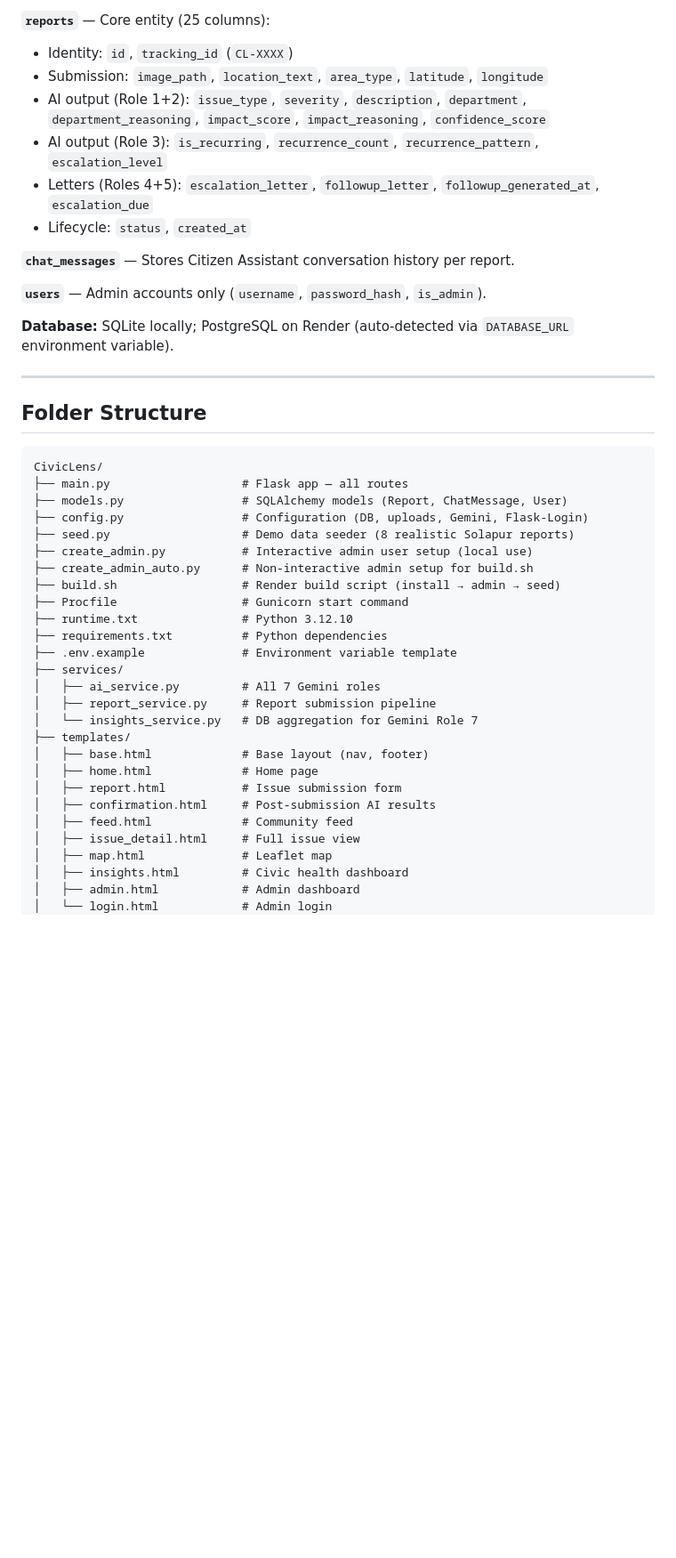
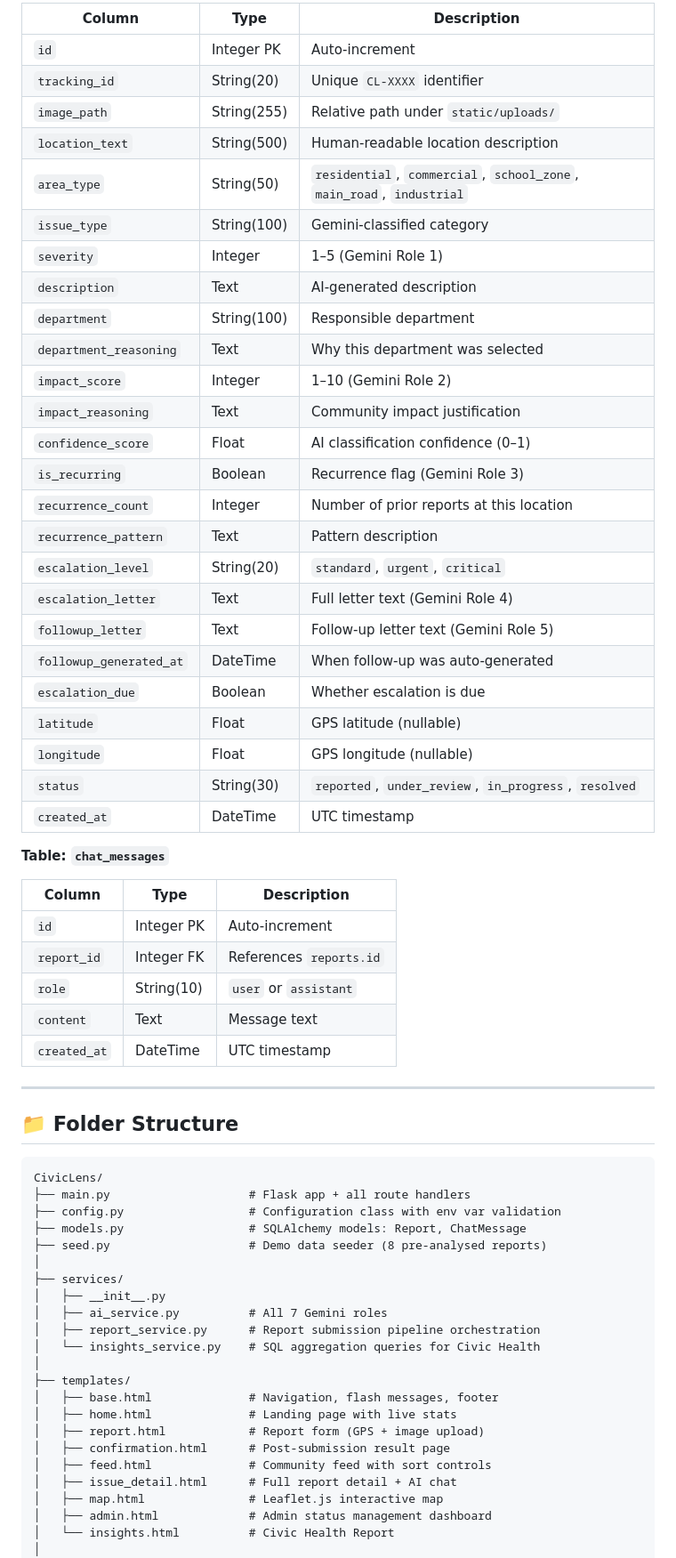
Before and after one commit to JagtapRajnandini/CivicLens, a Markdown page: README.md, the part around one of its changes. Shown at 89% size. Rendered like a GitHub page; blank space fills up the shorter version.

Commit message:
docs: update README.md

````diff
--- a/README.md
+++ b/README.md
@@ -266,48 +270,68 @@ Citizens do not require registration or login.
 
-**`reports`** — Core entity (25 columns):
-- Identity: `id`, `tracking_id` (`CL-XXXX`)
-- Submission: `image_path`, `location_text`, `area_type`, `latitude`, `longitude`
-- AI output (Role 1+2): `issue_type`, `severity`, `description`, `department`, `department_reasoning`, `impact_score`, `impact_reasoning`, `confidence_score`
-- AI output (Role 3): `is_recurring`, `recurrence_count`, `recurrence_pattern`, `escalation_level`
-- Letters (Roles 4+5): `escalation_letter`, `followup_letter`, `followup_generated_at`, `escalation_due`
-- Lifecycle: `status`, `created_at`
+| Column | Type | Description |
+|---|---|---|
+| `id` | Integer PK | Auto-increment |
+| `tracking_id` | String(20) | Unique `CL-XXXX` identifier |
+| `image_path` | String(255) | Relative path under `static/uploads/` |
+| `location_text` | String(500) | Human-readable location description |
+| `area_type` | String(50) | `residential`, `commercial`, `school_zone`, `main_road`, `industrial` |
+| `issue_type` | String(100) | Gemini-classified category |
+| `severity` | Integer | 1–5 (Gemini Role 1) |
+| `description` | Text | AI-generated description |
+| `department` | String(100) | Responsible department |
+| `department_reasoning` | Text | Why this department was selected |
+| `impact_score` | Integer | 1–10 (Gemini Role 2) |
+| `impact_reasoning` | Text | Community impact justification |
+| `confidence_score` | Float | AI classification confidence (0–1) |
+| `is_recurring` | Boolean | Recurrence flag (Gemini Role 3) |
+| `recurrence_count` | Integer | Number of prior reports at this location |
+| `recurrence_pattern` | Text | Pattern description |
+| `escalation_level` | String(20) | `standard`, `urgent`, `critical` |
+| `escalation_letter` | Text | Full letter text (Gemini Role 4) |
+| `followup_letter` | Text | Follow-up letter text (Gemini Role 5) |
+| `followup_generated_at` | DateTime | When follow-up was auto-generated |
+| `escalation_due` | Boolean | Whether escalation is due |
+| `latitude` | Float | GPS latitude (nullable) |
+| `longitude` | Float | GPS longitude (nullable) |
+| `status` | String(30) | `reported`, `under_review`, `in_progress`, `resolved` |
+| `created_at` | DateTime | UTC timestamp |
 
-**`chat_messages`** — Stores Citizen Assistant conversation history per report.
+**Table: `chat_messages`**
 
-**`users`** — Admin accounts only (`username`, `password_hash`, `is_admin`).
-
-**Database:** SQLite locally; PostgreSQL on Render (auto-detected via `DATABASE_URL` environment variable).
+| Column | Type | Description |
+|---|---|---|
+| `id` | Integer PK | Auto-increment |
+| `report_id` | Integer FK | References `reports.id` |
+| `role` | String(10) | `user` or `assistant` |
+| `content` | Text | Message text |
+| `created_at` | DateTime | UTC timestamp |
 
 ---
 
-## Folder Structure
+## 📁 Folder Structure
 
 ```
 CivicLens/
-├── main.py                   # Flask app — all routes
-├── models.py                 # SQLAlchemy models (Report, ChatMessage, User)
-├── config.py                 # Configuration (DB, uploads, Gemini, Flask-Login)
-├── seed.py                   # Demo data seeder (8 realistic Solapur reports)
-├── create_admin.py           # Interactive admin user setup (local use)
-├── create_admin_auto.py      # Non-interactive admin setup for build.sh
-├── build.sh                  # Render build script (install → admin → seed)
-├── Procfile                  # Gunicorn start command
-├── runtime.txt               # Python 3.12.10
-├── requirements.txt          # Python dependencies
-├── .env.example              # Environment variable template
+├── main.py                    # Flask app + all route handlers
+├── config.py                  # Configuration class with env var validation
+├── models.py                  # SQLAlchemy models: Report, ChatMessage
+├── seed.py                    # Demo data seeder (8 pre-analysed reports)
+│
 ├── services/
-│   ├── ai_service.py         # All 7 Gemini roles
-│   ├── report_service.py     # Report submission pipeline
-│   └── insights_service.py   # DB aggregation for Gemini Role 7
+│   ├── __init__.py
+│   ├── ai_service.py          # All 7 Gemini roles
+│   ├── report_service.py      # Report submission pipeline orchestration
+│   └── insights_service.py    # SQL aggregation queries for Civic Health
+│
 ├── templates/
-│   ├── base.html             # Base layout (nav, footer)
-│   ├── home.html             # Home page
-│   ├── report.html           # Issue submission form
-│   ├── confirmation.html     # Post-submission AI results
-│   ├── feed.html             # Community feed
-│   ├── issue_detail.html     # Full issue view
-│   ├── map.html              # Leaflet map
-│   ├── insights.html         # Civic health dashboard
-│   ├── admin.html            # Admin dashboard
-│   └── login.html            # Admin login
+│   ├── base.html              # Navigation, flash messages, footer
+│   ├── home.html              # Landing page with live stats
+│   ├── report.html            # Report form (GPS + image upload)
+│   ├── confirmation.html      # Post-submission result page
+│   ├── feed.html              # Community feed with sort controls
+│   ├── issue_detail.html      # Full report detail + AI chat
+│   ├── map.html               # Leaflet.js interactive map
+│   ├── admin.html             # Admin status management dashboard
+│   └── insights.html          # Civic Health Report
+│
 ├── static/
````
Also changed, not shown: other parts of README.md (+352 -296 lines).
